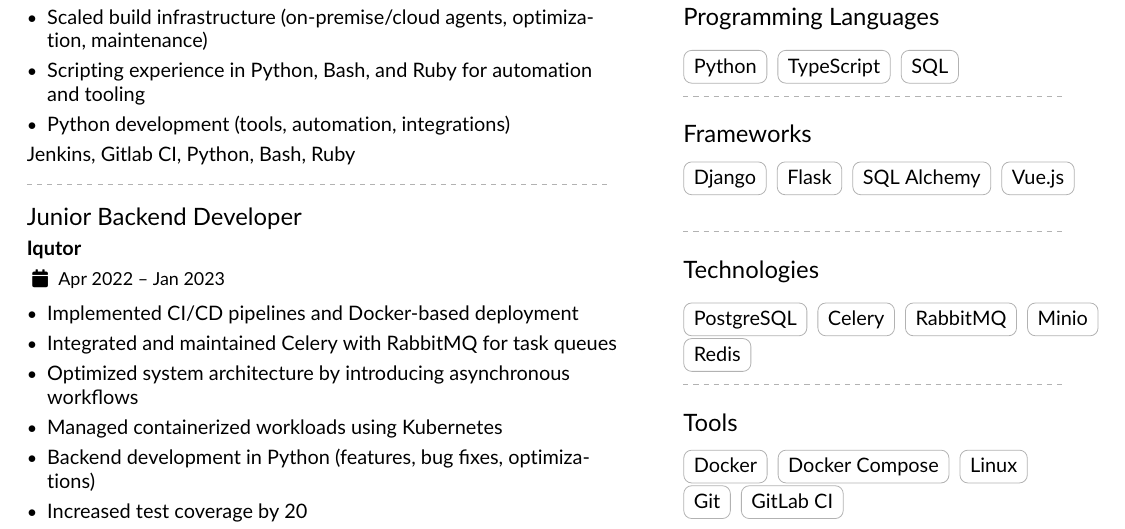
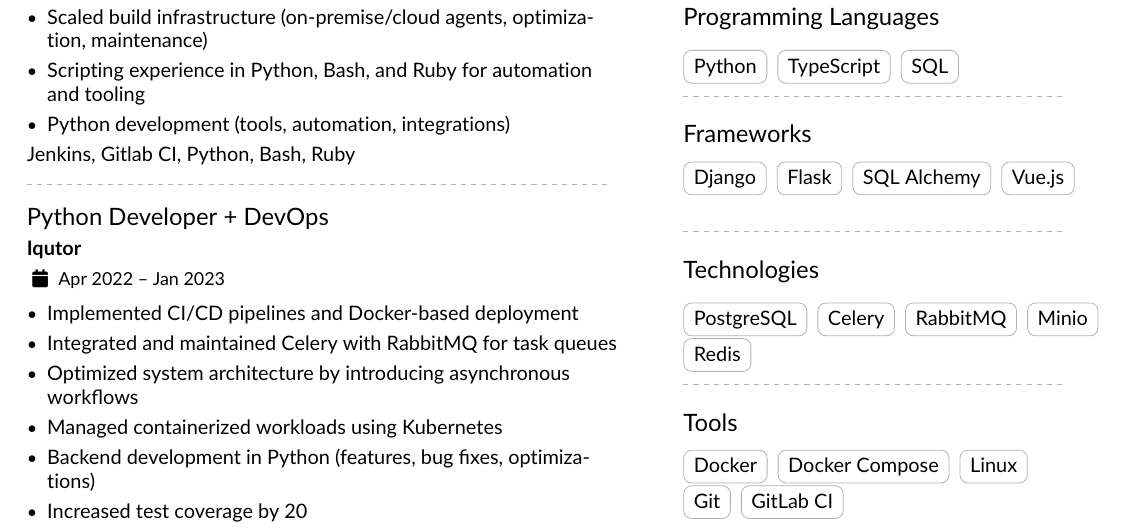
Before and after one commit to buulka/CV, a LaTeX CV (cv.tex): part of the page, cut so that both start at the same text. Compiled offline with pdfLaTeX.

Commit message:
chore: Update cv.tex

```diff
--- a/cv.tex
+++ b/cv.tex
@@ -117,7 +117,7 @@ Jenkins, Gitlab CI, Python, Bash, Ruby
 
 \divider
 
-\cvevent{Junior Backend Developer}{Iqutor}{Apr 2022 -- Jan 2023}{}
+\cvevent{Python Developer + DevOps}{Iqutor}{Apr 2022 -- Jan 2023}{}
 
 \begin{itemize}
 \item Implemented CI/CD pipelines and Docker-based deployment
```
